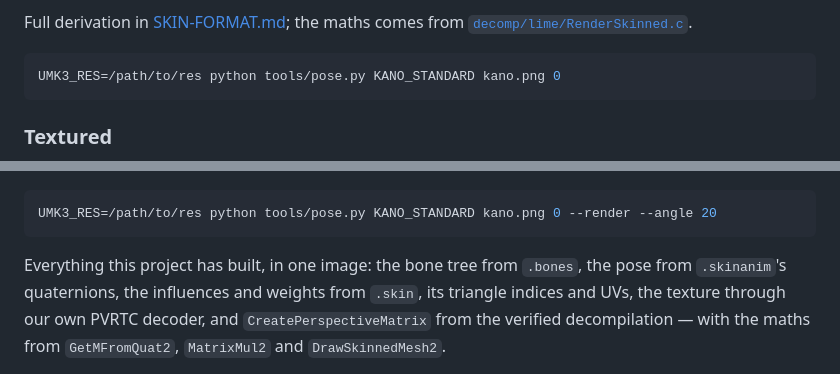
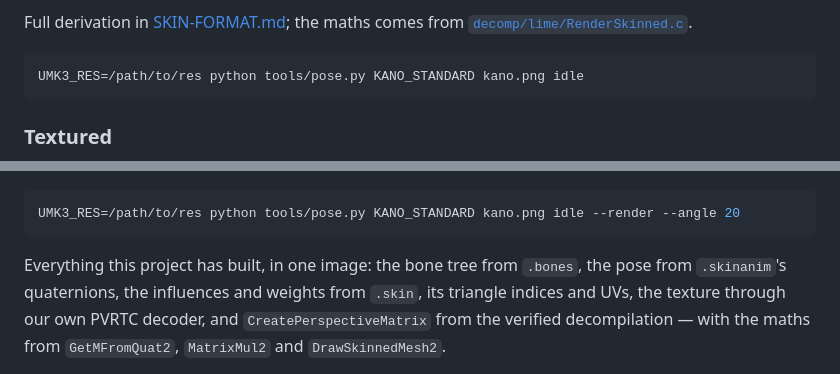
Before and after one commit to MaryNCRT/Ultimate-Mortal-Kombat-3-iOS-Recomp, a Markdown page: docs/MESH-VIEWER.md, 2 parts joined by grey strips. Drawn GitHub-style.

````diff
--- a/docs/MESH-VIEWER.md
+++ b/docs/MESH-VIEWER.md
@@ -124,7 +124,7 @@ Full derivation in [SKIN-FORMAT.md](SKIN-FORMAT.md); the maths comes from
 [`decomp/lime/RenderSkinned.c`](../decomp/lime/RenderSkinned.c).
 
 ```bash
-UMK3_RES=/path/to/res python tools/pose.py KANO_STANDARD kano.png 0
+UMK3_RES=/path/to/res python tools/pose.py KANO_STANDARD kano.png idle
 ```
 
 ### Textured
@@ -132,7 +132,7 @@ UMK3_RES=/path/to/res python tools/pose.py KANO_STANDARD kano.png 0
 ![Kano posed and textured](img/pose-kano-textured.png)
 
 ```bash
-UMK3_RES=/path/to/res python tools/pose.py KANO_STANDARD kano.png 0 --render --angle 20
+UMK3_RES=/path/to/res python tools/pose.py KANO_STANDARD kano.png idle --render --angle 20
 ```
 
 Everything this project has built, in one image: the bone tree from `.bones`,
````
Also changed, not shown: README.es.md (+3 -1 lines), README.md (+3 -1 lines).
